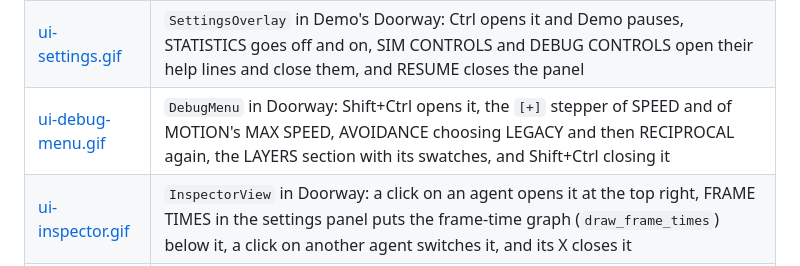
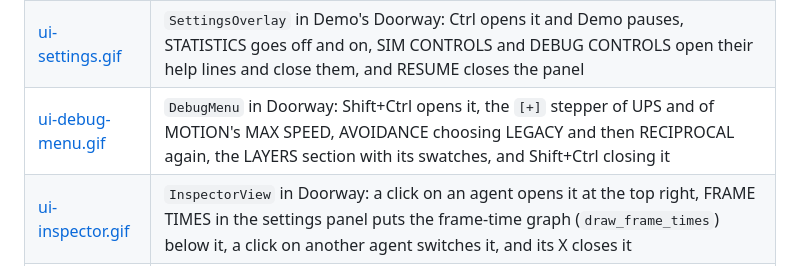
Before and after one commit to SMB-M87/Kinetra, a Markdown page: docs/media/README.md, the part around the change. Drawn GitHub-style.

```diff
--- a/docs/media/README.md
+++ b/docs/media/README.md
@@ -17,7 +17,7 @@ The GIFs behind the README's [shared UI](../../README.md#shared-ui) section: the
 | --- | --- |
 | [ui-launcher.gif](ui-launcher.gif) | `LaunchMenu`: hovering changes the selected lab's image and description, DEMO opens its configuration page, DOORWAY starts that scenario through the `SessionHost`, and the SCENARIOS row of Demo's debug menu asks for `SessionRequest::configurations`, which returns to the configuration page with DOORWAY selected |
 | [ui-settings.gif](ui-settings.gif) | `SettingsOverlay` in Demo's Doorway: Ctrl opens it and Demo pauses, STATISTICS goes off and on, SIM CONTROLS and DEBUG CONTROLS open their help lines and close them, and RESUME closes the panel |
-| [ui-debug-menu.gif](ui-debug-menu.gif) | `DebugMenu` in Doorway: Shift+Ctrl opens it, the `[+]` stepper of SPEED and of MOTION's MAX SPEED, AVOIDANCE choosing LEGACY and then RECIPROCAL again, the LAYERS section with its swatches, and Shift+Ctrl closing it |
+| [ui-debug-menu.gif](ui-debug-menu.gif) | `DebugMenu` in Doorway: Shift+Ctrl opens it, the `[+]` stepper of UPS and of MOTION's MAX SPEED, AVOIDANCE choosing LEGACY and then RECIPROCAL again, the LAYERS section with its swatches, and Shift+Ctrl closing it |
 | [ui-inspector.gif](ui-inspector.gif) | `InspectorView` in Doorway: a click on an agent opens it at the top right, FRAME TIMES in the settings panel puts the frame-time graph (`draw_frame_times`) below it, a click on another agent switches it, and its X closes it |
 | [ui-debug-layers.gif](ui-debug-layers.gif) | Demo's debug layers in Terrain, with agents that wander by planned routes: VECTORS, STEERING PROBES, PATHS, COLLISION SHAPES and ACTIVE AGENTS off and on again, HOME RANGE on, and the wheel zooming out over the streamed terrain |
 
```
Also changed, not shown: README.md (+1 -1 lines), docs/media/ui-debug-menu.gif, docs/media/ui-inspector.gif, docs/media/ui-launcher.gif, docs/media/ui-settings.gif, 1 other file.
